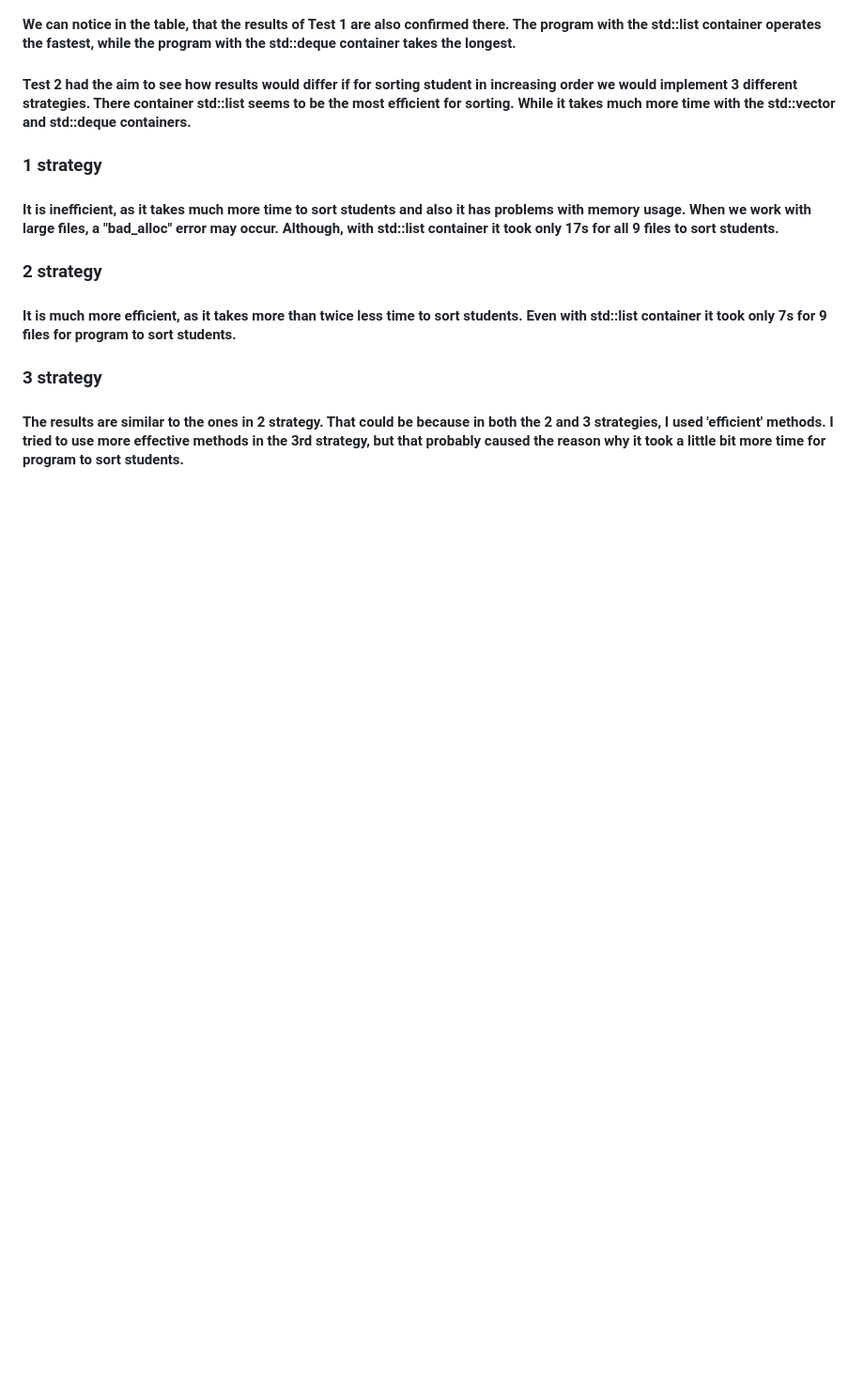
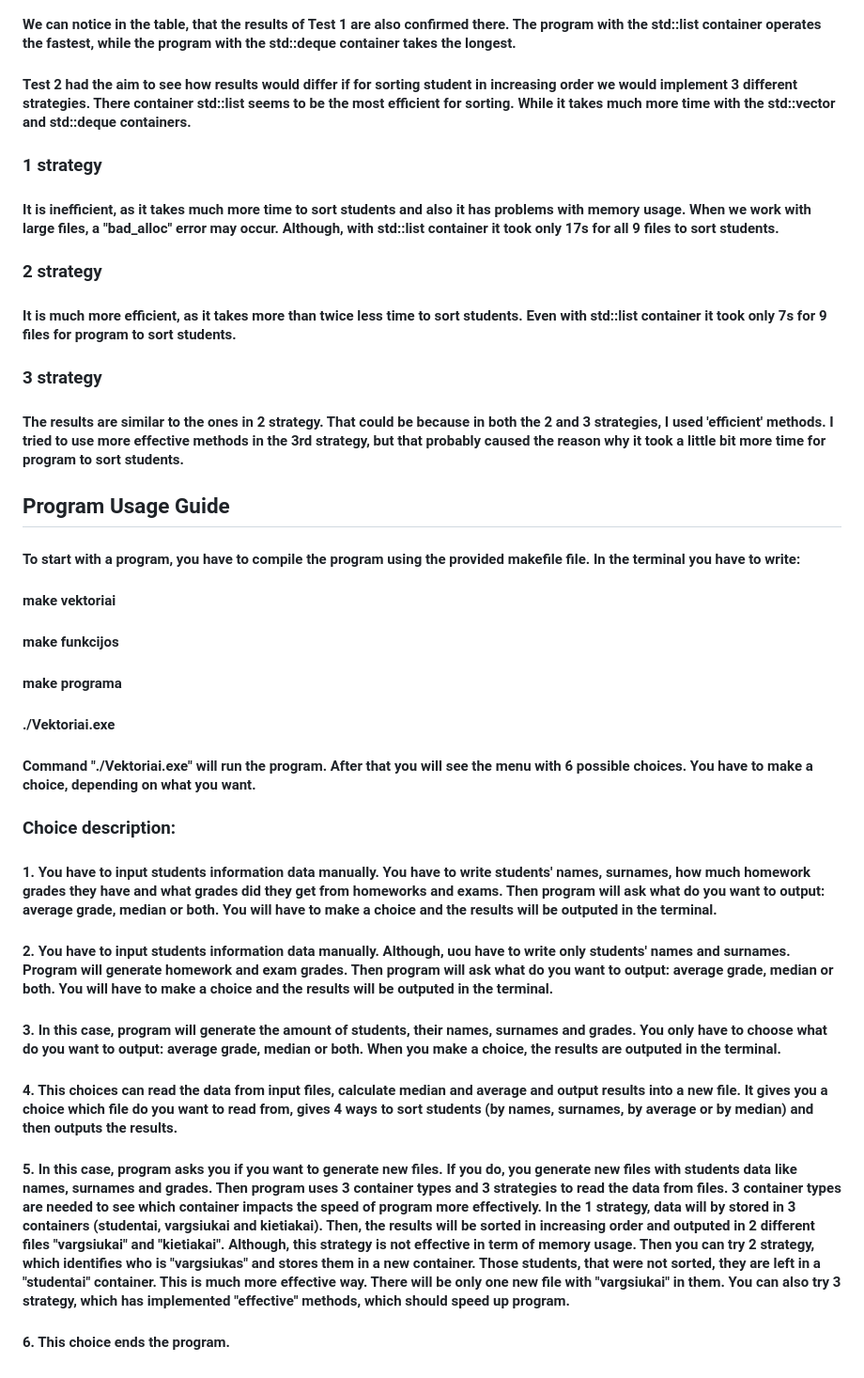
Before and after one commit to aran1ja/TreciaUzduotis, a Markdown page: README.md, the part around the change. Shown at 94% size. Drawn GitHub-style; blank space fills up the shorter version.

```diff
--- a/README.md
+++ b/README.md
@@ -78,3 +78,18 @@
 #### It is much more efficient, as it takes more than twice less time to sort students. Even with std::list container it took only 7s for 9 files for program to sort students.
 ### 3 strategy
 #### The results are similar to the ones in 2 strategy. That could be because in both the 2 and 3 strategies, I used 'efficient' methods. I tried to use more effective methods in the 3rd strategy, but that probably caused the reason why it took a little bit more time for program to sort students.
+
+## Program Usage Guide
+#### To start with a program, you have to compile the program using the provided makefile file. In the terminal you have to write:
+#### make vektoriai
+#### make funkcijos
+#### make programa
+#### ./Vektoriai.exe
+#### Command "./Vektoriai.exe" will run the program. After that you will see the menu with 6 possible choices. You have to make a choice, depending on what you want.
+### Choice description:
+#### 1. You have to input students information data manually. You have to write students' names, surnames, how much homework grades they have and what grades did they get from homeworks and exams. Then program will ask what do you want to output: average grade, median or both. You will have to make a choice and the results will be outputed in the terminal.
+#### 2. You have to input students information data manually. Although, uou have to write only students' names and surnames. Program will generate homework and exam grades. Then program will ask what do you want to output: average grade, median or both. You will have to make a choice and the results will be outputed in the terminal.
+#### 3. In this case, program will generate the amount of students, their names, surnames and grades. You only have to choose what do you want to output: average grade, median or both. When you make a choice, the results are outputed in the terminal.
+#### 4. This choices can read the data from input files, calculate median and average and output results into a new file. It gives you a choice which file do you want to read from, gives 4 ways to sort students (by names, surnames, by average or by median) and then outputs the results.
+#### 5. In this case, program asks you if you want to generate new files. If you do, you generate new files with students data like names, surnames and grades. Then program uses 3 container types and 3 strategies to read the data from files. 3 container types are needed to see which container impacts the speed of program more effectively. In the 1 strategy, data will by stored in 3 containers (studentai, vargsiukai and kietiakai). Then, the results will be sorted in increasing order and outputed in 2 different files "vargsiukai" and "kietiakai". Although, this strategy is not effective in term of memory usage. Then you can try 2 strategy, which identifies who is "vargsiukas" and stores them in a new container. Those students, that were not sorted, they are left in a "studentai" container. This is much more effective way. There will be only one new file with "vargsiukai" in them. You can also try 3 strategy, which has implemented "effective" methods, which should speed up program.
+#### 6. This choice ends the program.
```
